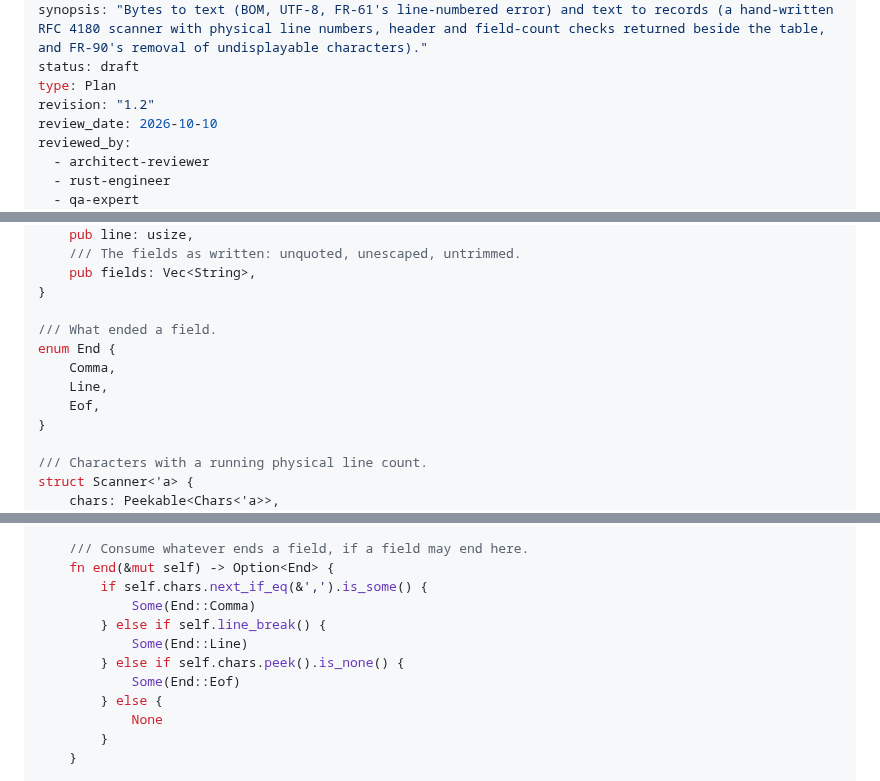
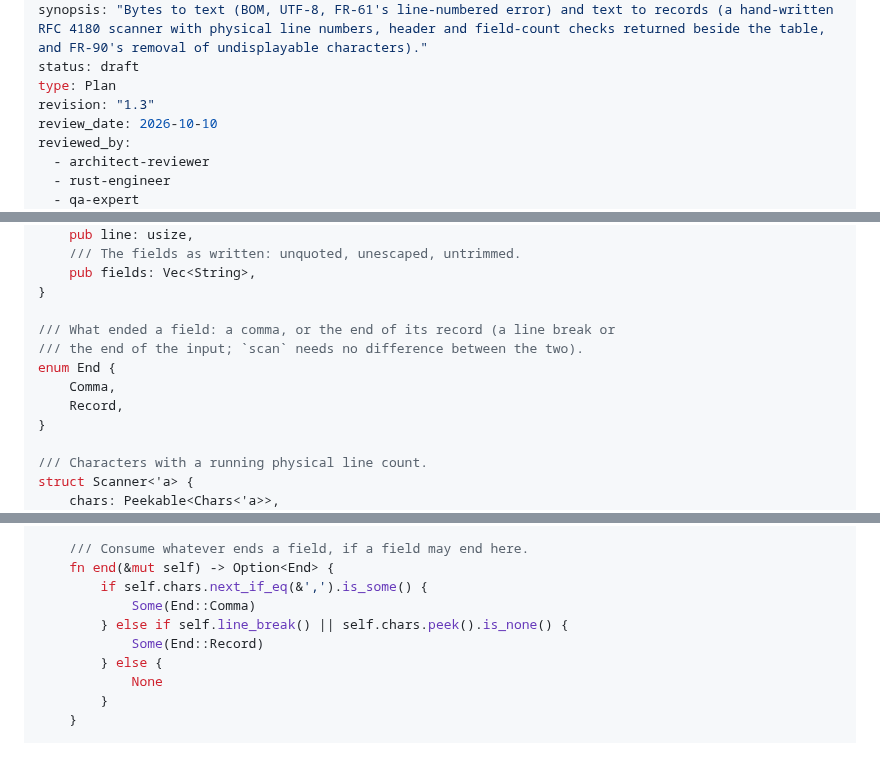
Before and after one commit to evensolberg/radargen, a Markdown page: docs/plans/pr-05-csv-decode-parse.md, 3 parts joined by grey strips. Rendered like a GitHub page; blank space fills up the shorter version.

Commit message:
docs(plans): PR 05 — simplify End to two variants
scan only asks whether a comma ended the field; a line break and the
end of input both end the record, so one variant serves both.

Co-Authored-By: Claude Opus 5.5 (1M context) <noreply@anthropic.com>

```diff
--- a/docs/plans/pr-05-csv-decode-parse.md
+++ b/docs/plans/pr-05-csv-decode-parse.md
@@ -11,7 +11,7 @@ created_date: 2026-10-10
 synopsis: "Bytes to text (BOM, UTF-8, FR-61's line-numbered error) and text to records (a hand-written RFC 4180 scanner with physical line numbers, header and field-count checks returned beside the table, and FR-90's removal of undisplayable characters)."
 status: draft
 type: Plan
-revision: "1.2"
+revision: "1.3"
 review_date: 2026-10-10
 reviewed_by:
   - architect-reviewer
@@ -622,11 +622,11 @@ pub struct Record {
     pub fields: Vec<String>,
 }
 
-/// What ended a field.
+/// What ended a field: a comma, or the end of its record (a line break or
+/// the end of the input; `scan` needs no difference between the two).
 enum End {
     Comma,
-    Line,
-    Eof,
+    Record,
 }
 
 /// Characters with a running physical line count.
@@ -657,10 +657,8 @@ impl Scanner<'_> {
     fn end(&mut self) -> Option<End> {
         if self.chars.next_if_eq(&',').is_some() {
             Some(End::Comma)
-        } else if self.line_break() {
-            Some(End::Line)
-        } else if self.chars.peek().is_none() {
-            Some(End::Eof)
+        } else if self.line_break() || self.chars.peek().is_none() {
+            Some(End::Record)
         } else {
             None
         }
```
Also changed, not shown: other parts of docs/plans/pr-05-csv-decode-parse.md (+1 -0 lines).
